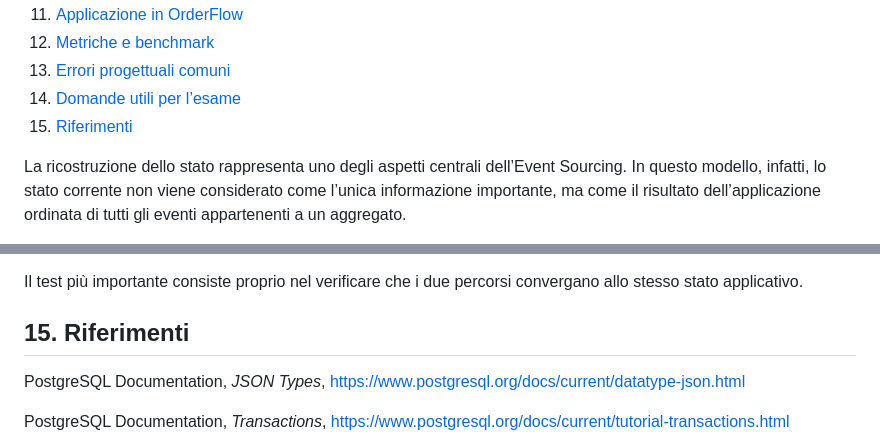
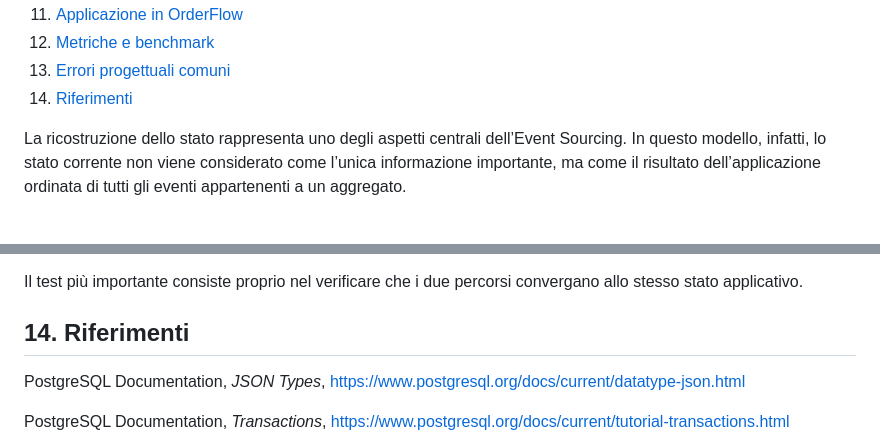
Before and after one commit to lfacchielli/orderflow-event-sourcing, a Markdown page: docs/04-replay-snapshot-idempotenza.md, 2 parts joined by grey strips. Rendered like a GitHub page.

```diff
--- a/docs/04-replay-snapshot-idempotenza.md
+++ b/docs/04-replay-snapshot-idempotenza.md
@@ -15,8 +15,7 @@
 11. [Applicazione in OrderFlow](#11-applicazione-in-orderflow)
 12. [Metriche e benchmark](#12-metriche-e-benchmark)
 13. [Errori progettuali comuni](#13-errori-progettuali-comuni)
-14. [Domande utili per l’esame](#14-domande-utili-per-lesame)
-15. [Riferimenti](#15-riferimenti)
+14. [Riferimenti](#15-riferimenti)
 
 La ricostruzione dello stato rappresenta uno degli aspetti centrali dell’Event Sourcing. In questo modello, infatti, lo stato corrente non viene considerato come l’unica informazione importante, ma come il risultato dell’applicazione ordinata di tutti gli eventi appartenenti a un aggregato.
 
@@ -528,7 +527,7 @@ Un altro errore consiste nel creare uno snapshot con una versione diversa da que
 Il test più importante consiste proprio nel verificare che i due percorsi convergano allo stesso stato applicativo.
 
 
-## 15. Riferimenti
+## 14. Riferimenti
 
 PostgreSQL Documentation, *JSON Types*, https://www.postgresql.org/docs/current/datatype-json.html
 
```
Also changed, not shown: docs/02-event-sourcing-cqrs.md (+2 -3 lines).
